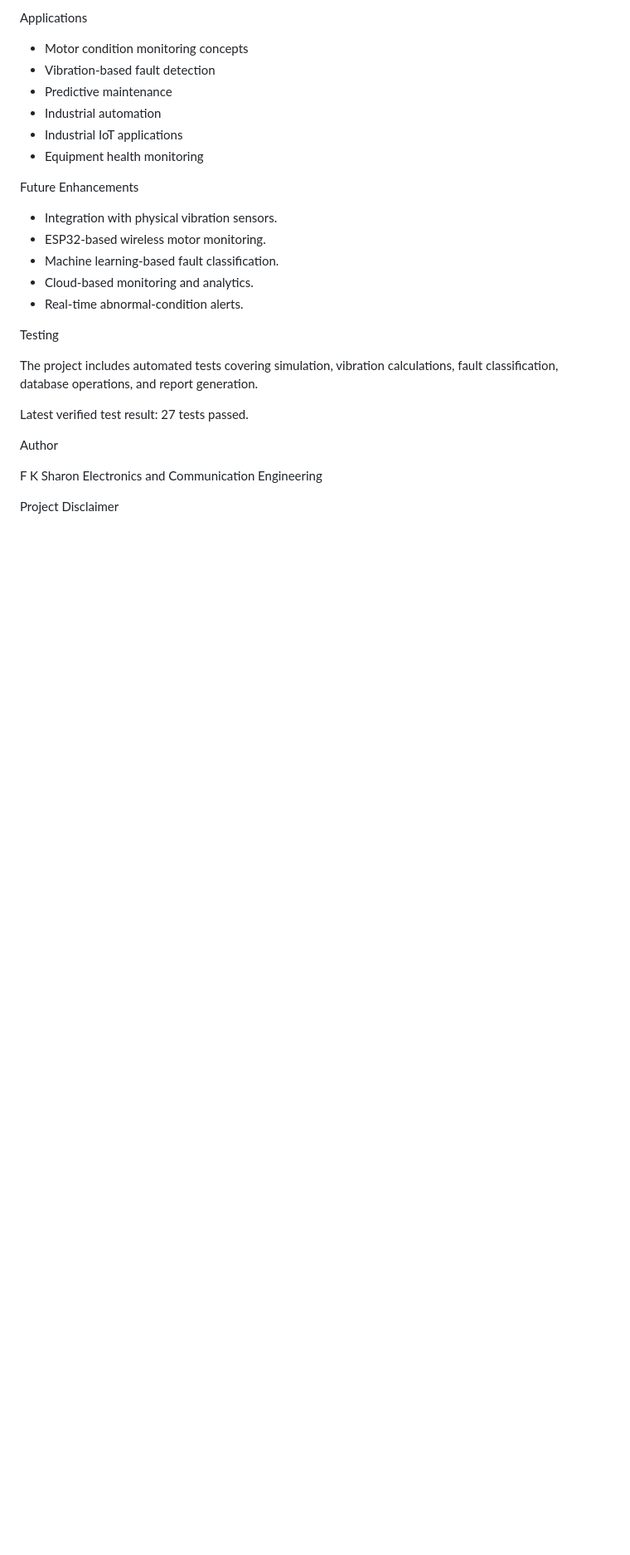
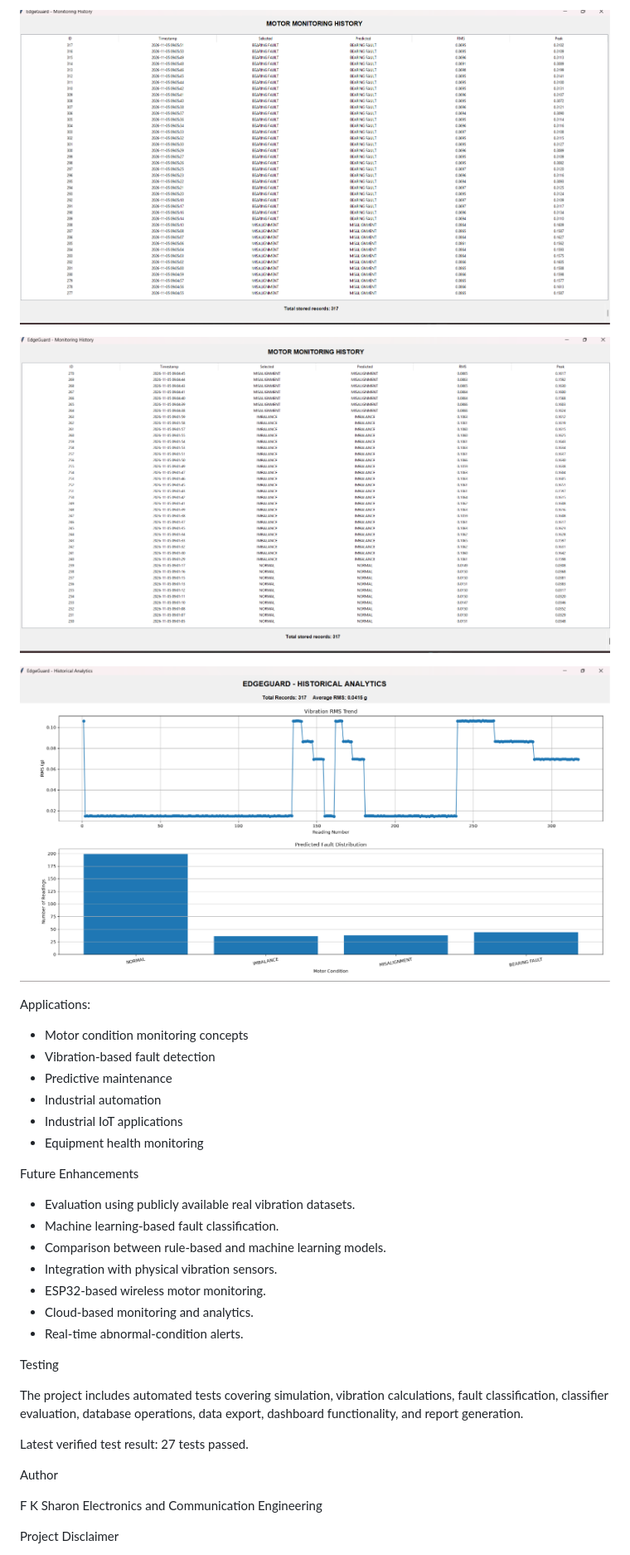
Before and after one commit to Sharonhoney05/EdgeGuard, a Markdown page: README.md, the part around one of its changes. Shown at 83% size. Drawn GitHub-style; blank space fills up the shorter version.

```diff
--- a/README.md
+++ b/README.md
@@ -129,24 +178,36 @@ Analytics Dashboard
 
-Applications
+![Monitoring History](screenshots/view_history.png)
 
-- Motor condition monitoring concepts
-- Vibration-based fault detection
-- Predictive maintenance
-- Industrial automation
-- Industrial IoT applications
-- Equipment health monitoring
+
+
+![Detailed Monitoring History](screenshots/view_history_details.png)
+
+
+
+![EdgeGuard Analytics](screenshots/analytics.png)
+
+Applications:
+
+* Motor condition monitoring concepts
+* Vibration-based fault detection
+* Predictive maintenance
+* Industrial automation
+* Industrial IoT applications
+* Equipment health monitoring
 
 Future Enhancements
 
-- Integration with physical vibration sensors.
-- ESP32-based wireless motor monitoring.
-- Machine learning-based fault classification.
-- Cloud-based monitoring and analytics.
-- Real-time abnormal-condition alerts.
+* Evaluation using publicly available real vibration datasets.
+* Machine learning-based fault classification.
+* Comparison between rule-based and machine learning models.
+* Integration with physical vibration sensors.
+* ESP32-based wireless motor monitoring.
+* Cloud-based monitoring and analytics.
+* Real-time abnormal-condition alerts.
 
 Testing
 
-The project includes automated tests covering simulation, vibration calculations, fault classification, database operations, and report generation.
+The project includes automated tests covering simulation, vibration calculations, fault classification, classifier evaluation, database operations, data export, dashboard functionality, and report generation.
 
 Latest verified test result: 27 tests passed.
 
```
Also changed, not shown: other parts of README.md (+92 -43 lines), confusion_matrix.png (added), 2 other files.
